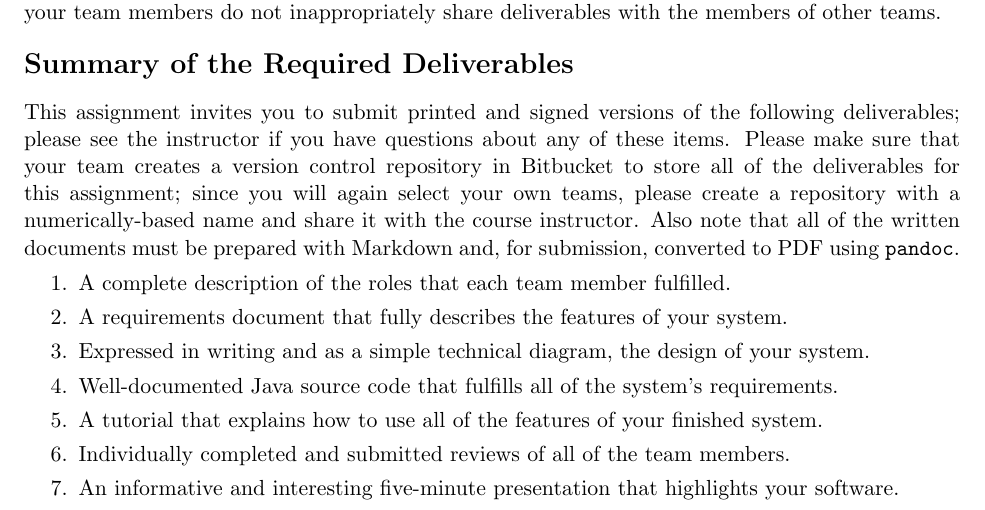
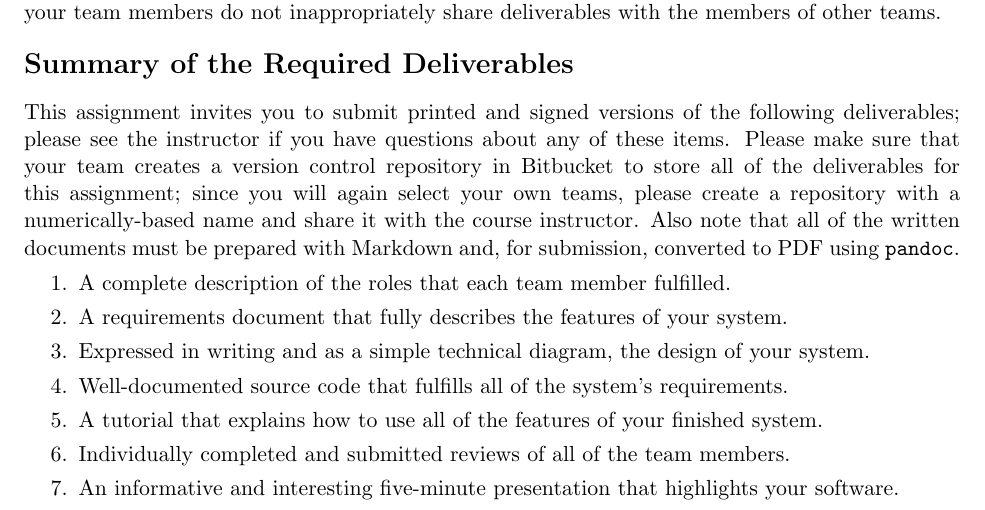
Before and after one commit to gkapfham/cs280F2015, a LaTeX document (labs/lab04/cs280F2015_lab04.tex): part of page 4 of 4, cut so that both start at the same text. Compiled offline with pdfLaTeX; a LaTeX package or settings file that is missing is left out.

Commit message:
Deleting the word Java that does not fit for the source code on this project.

```diff
--- a/labs/lab04/cs280F2015_lab04.tex
+++ b/labs/lab04/cs280F2015_lab04.tex
@@ -173,7 +173,7 @@ all of the written documents must be prepared with Markdown and, for submission,
   \item A complete description of the roles that each team member fulfilled.
   \item A requirements document that fully describes the features of your system.
   \item Expressed in writing and as a simple technical diagram, the design of your system.
-  \item Well-documented Java source code that fulfills all of the system's requirements.
+  \item Well-documented source code that fulfills all of the system's requirements.
   \item A tutorial that explains how to use all of the features of your finished system.
   \item Individually completed and submitted reviews of all of the team members.
   \item An informative and interesting five-minute presentation that highlights your software.
```
